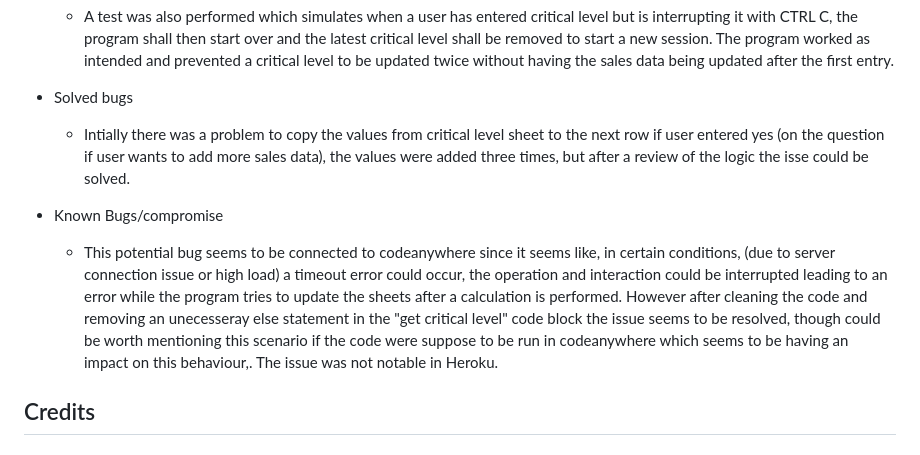
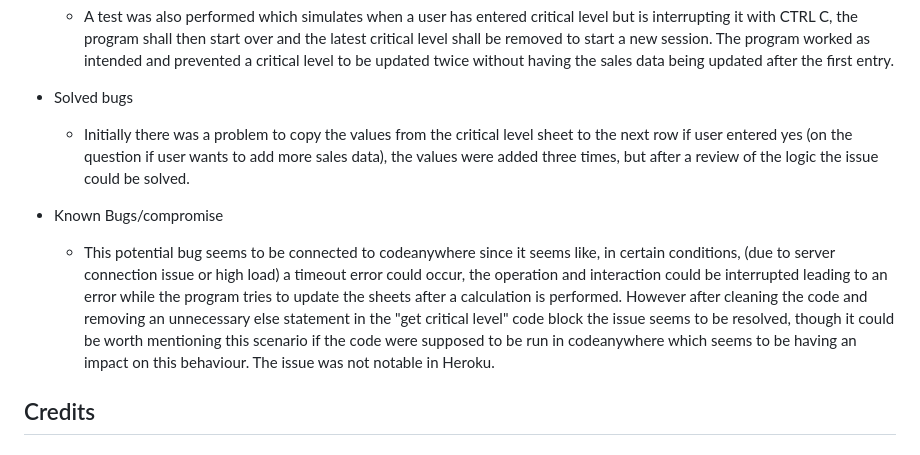
Before and after one commit to BjornL1/balance-stock, a Markdown page: README.md, the part around the change printed below. Rendered like a GitHub page.

```diff
--- a/README.md
+++ b/README.md
@@ -431,10 +438,10 @@ The name and email field was tested individually, the error message is shown for
     level shall be removed to start a new session. The program worked as intended and prevented a critical level to be updated twice without having the sales data being updated after the first entry.
 
 - Solved bugs
-  -  Intially there was a problem to copy the values from critical level sheet to the next row if user entered yes (on the question if user wants to add more sales data), the values were added three times, but after a review of the logic the isse could be solved.
+  -  Initially there was a problem to copy the values from the critical level sheet to the next row if user entered yes (on the question if user wants to add more sales data), the values were added three times, but after a review of the logic the issue could be solved.
 
 - Known Bugs/compromise
-  - This potential bug seems to be connected to codeanywhere since it seems like, in certain conditions, (due to server connection issue or high load) a timeout error could occur, the operation and interaction could be interrupted leading to an error while the program tries to update the sheets after a calculation is performed. However after cleaning the code and removing an unecesseray else statement in the "get critical level" code block the issue seems to be resolved, though could be worth mentioning this scenario if the code were suppose to be run in codeanywhere which seems to be having an impact on this behaviour,. The issue was not notable in Heroku.
+  - This potential bug seems to be connected to codeanywhere since it seems like, in certain conditions, (due to server connection issue or high load) a timeout error could occur, the operation and interaction could be interrupted leading to an error while the program tries to update the sheets after a calculation is performed. However after cleaning the code and removing an unnecessary else statement in the "get critical level" code block the issue seems to be resolved, though it could be worth mentioning this scenario if the code were supposed to be run in codeanywhere which seems to be having an impact on this behaviour. The issue was not notable in Heroku.
 
 
 ## Credits
```
Also changed, not shown: other parts of README.md (+16 -9 lines), readme_images/heroku_startup.png (added).
